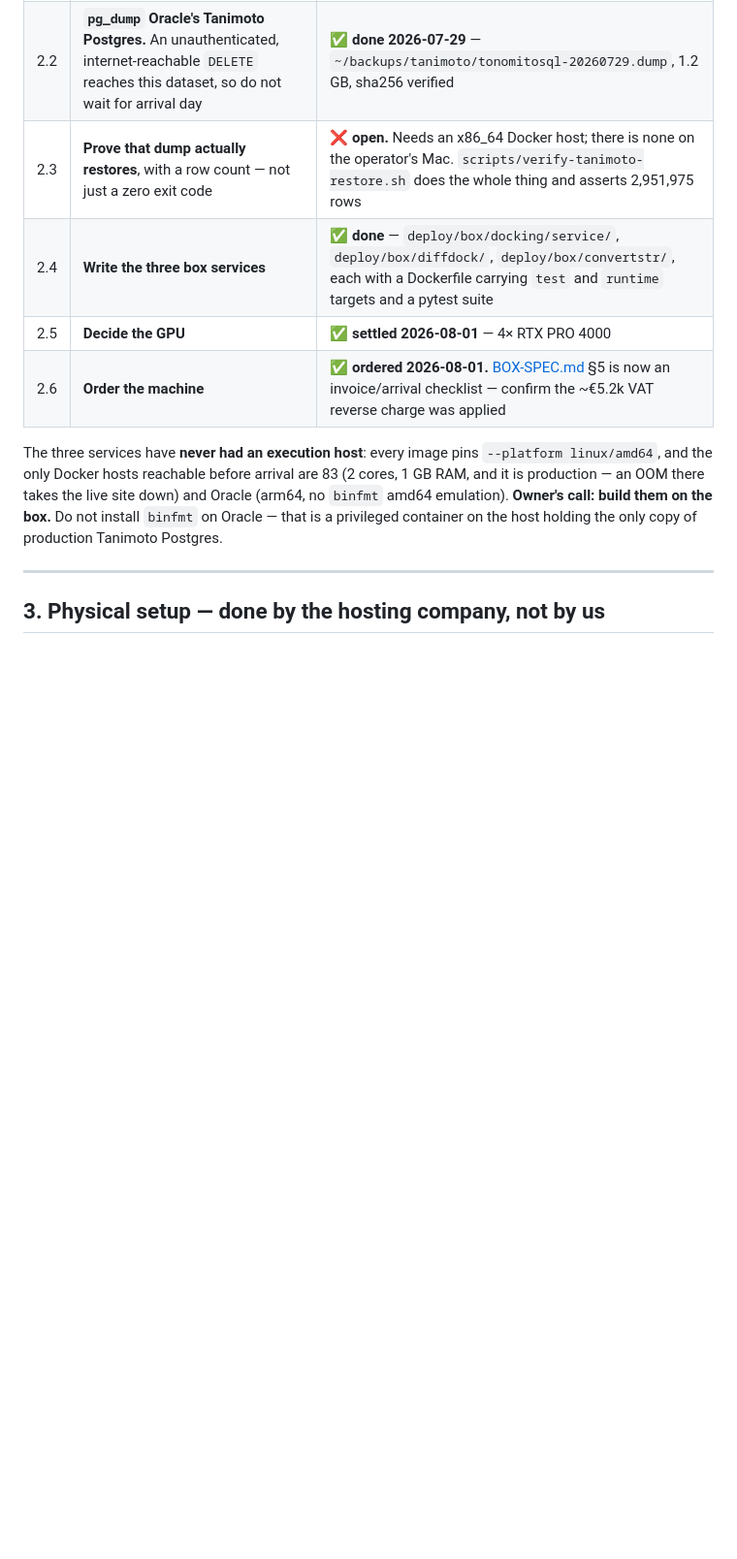
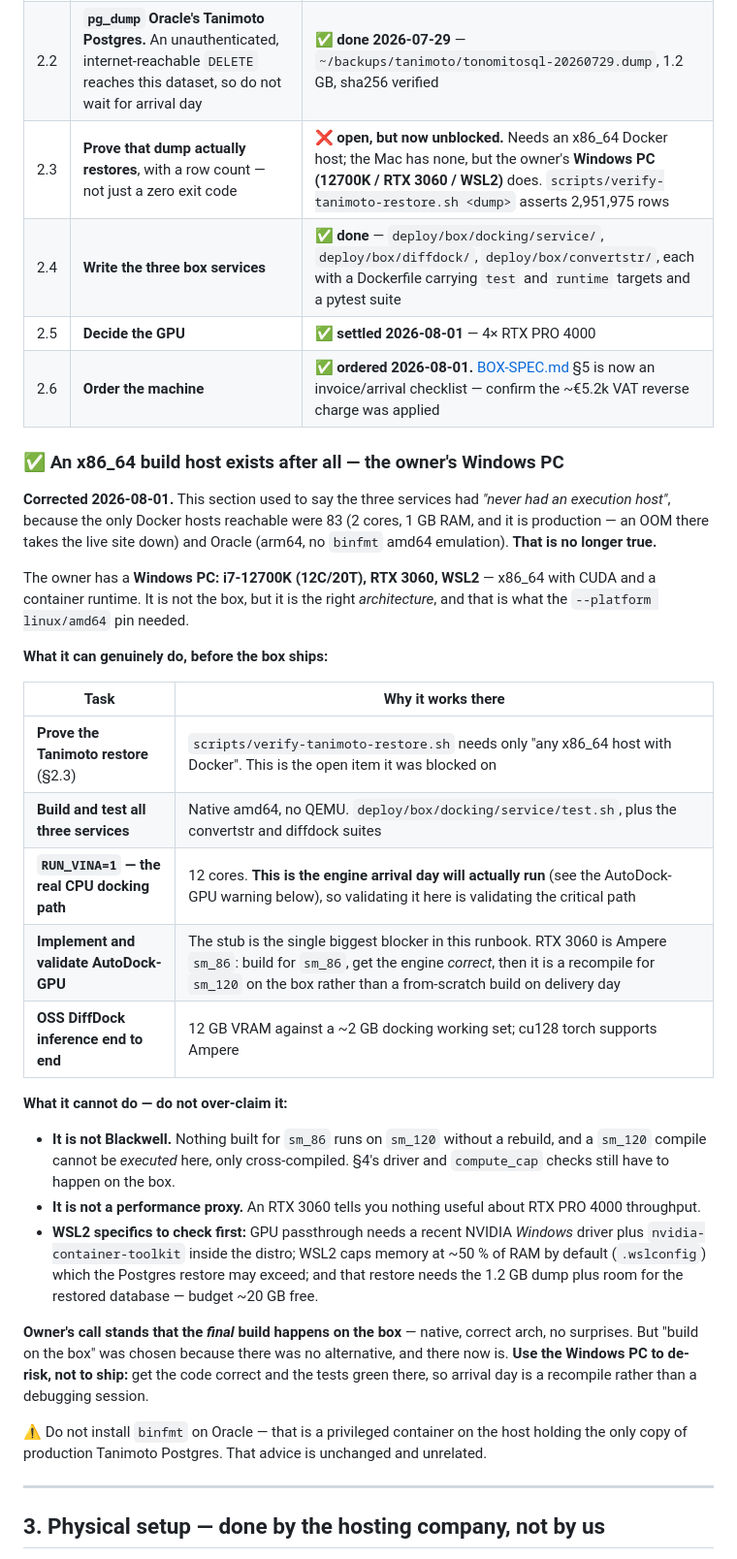
Before and after one commit to kobimic887/medsaas, a Markdown page: docs/ARRIVAL-RUNBOOK.md, the part around the change. Shown at 97% size. GitHub-like rendering; blank space fills up the shorter version.

Commit message:
docs: an x86_64 build host exists after all
The owner has a Windows PC - i7-12700K, RTX 3060, WSL2 - which is x86_64 with
CUDA and a container runtime. The runbook said the three box services had "never
had an execution host" because the only Docker hosts reachable were 83 (2 cores,
1 GB, and it is production) and Oracle (arm64, no binfmt). That is no longer
true, and "build them on the box" was chosen because there was no alternative.

What it unblocks, in order of value:

  AutoDock-GPU. The stub that always 503s is the single biggest blocker in the
  runbook. RTX 3060 is Ampere sm_86, so the engine can be implemented and made
  correct there, leaving a recompile for sm_120 on the box instead of a
  from-scratch build on delivery day.

  The Tanimoto restore proof. verify-tanimoto-restore.sh needs only "any x86_64
  host with Docker" and has been open purely because the Mac has no container
  runtime.

  RUN_VINA=1 on 12 cores. This matters more than it looks: with AutoDock-GPU
  unimplemented, CPU Vina is what arrival day will actually run, so validating
  it here is validating the critical path rather than a fallback.

  Native amd64 builds and test suites for all three services, no QEMU.

Bounded honestly: it is not Blackwell, so nothing built for sm_86 runs on the
box without a rebuild and a sm_120 compile can only be cross-compiled here, not
executed - section 4's driver and compute_cap checks still happen on the box. It
is not a performance proxy either. And three WSL2 specifics are worth checking
before relying on it: GPU passthrough needs the Windows driver plus
nvidia-container-toolkit inside the distro, WSL2 caps memory near 50% of RAM by
default which the Postgres restore may exceed, and that restore wants roughly
20 GB free for the 1.2 GB dump plus the restored database.

The owner's call that the final build happens on the box stands. The change is
to use this machine to de-risk rather than to ship, so arrival day is a
recompile and not a debugging session.

Co-authored-by: Copilot <223556219+Copilot@users.noreply.github.com>

```diff
--- a/docs/ARRIVAL-RUNBOOK.md
+++ b/docs/ARRIVAL-RUNBOOK.md
@@ -247,17 +247,51 @@ queue.** If §5.1 is not clearly ours to make, skip it, record that you skipped
 |---|---|---|
 | 2.1 | **Capture the docking output contract from Asinex while Moscow still answers.** | ✅ **done 2026-07-28** — [DOCKING-CONTRACT.md](./DOCKING-CONTRACT.md). Read it; do not re-derive it |
 | 2.2 | **`pg_dump` Oracle's Tanimoto Postgres.** An unauthenticated, internet-reachable `DELETE` reaches this dataset, so do not wait for arrival day | ✅ **done 2026-07-29** — `~/backups/tanimoto/tonomitosql-20260729.dump`, 1.2 GB, sha256 verified |
-| 2.3 | **Prove that dump actually restores**, with a row count — not just a zero exit code | ❌ **open.** Needs an x86_64 Docker host; there is none on the operator's Mac. `scripts/verify-tanimoto-restore.sh` does the whole thing and asserts 2,951,975 rows |
+| 2.3 | **Prove that dump actually restores**, with a row count — not just a zero exit code | ❌ **open, but now unblocked.** Needs an x86_64 Docker host; the Mac has none, but the owner's **Windows PC (12700K / RTX 3060 / WSL2)** does. `scripts/verify-tanimoto-restore.sh <dump>` asserts 2,951,975 rows |
 | 2.4 | **Write the three box services** | ✅ **done** — `deploy/box/docking/service/`, `deploy/box/diffdock/`, `deploy/box/convertstr/`, each with a Dockerfile carrying `test` and `runtime` targets and a pytest suite |
 | 2.5 | **Decide the GPU** | ✅ **settled 2026-08-01** — 4× RTX PRO 4000 |
 | 2.6 | **Order the machine** | ✅ **ordered 2026-08-01.** [BOX-SPEC.md](./BOX-SPEC.md) §5 is now an invoice/arrival checklist — confirm the ~€5.2k VAT reverse charge was applied |
 
-The three services have **never had an execution host**: every image pins
-`--platform linux/amd64`, and the only Docker hosts reachable before arrival are 83 (2 cores,
-1 GB RAM, and it is production — an OOM there takes the live site down) and Oracle (arm64, no
-`binfmt` amd64 emulation). **Owner's call: build them on the box.** Do not install `binfmt` on
-Oracle — that is a privileged container on the host holding the only copy of production
-Tanimoto Postgres.
+### ✅ An x86_64 build host exists after all — the owner's Windows PC
+
+**Corrected 2026-08-01.** This section used to say the three services had *"never had an
+execution host"*, because the only Docker hosts reachable were 83 (2 cores, 1 GB RAM, and it is
+production — an OOM there takes the live site down) and Oracle (arm64, no `binfmt` amd64
+emulation). **That is no longer true.**
+
+The owner has a **Windows PC: i7-12700K (12C/20T), RTX 3060, WSL2** — x86_64 with CUDA and a
+container runtime. It is not the box, but it is the right *architecture*, and that is what the
+`--platform linux/amd64` pin needed.
+
+**What it can genuinely do, before the box ships:**
+
+| Task | Why it works there |
+|---|---|
+| **Prove the Tanimoto restore** (§2.3) | `scripts/verify-tanimoto-restore.sh` needs only "any x86_64 host with Docker". This is the open item it was blocked on |
+| **Build and test all three services** | Native amd64, no QEMU. `deploy/box/docking/service/test.sh`, plus the convertstr and diffdock suites |
+| **`RUN_VINA=1` — the real CPU docking path** | 12 cores. **This is the engine arrival day will actually run** (see the AutoDock-GPU warning below), so validating it here is validating the critical path |
+| **Implement and validate AutoDock-GPU** | The stub is the single biggest blocker in this runbook. RTX 3060 is Ampere `sm_86`: build for `sm_86`, get the engine *correct*, then it is a recompile for `sm_120` on the box rather than a from-scratch build on delivery day |
+| **OSS DiffDock inference end to end** | 12 GB VRAM against a ~2 GB docking working set; cu128 torch supports Ampere |
+
+**What it cannot do — do not over-claim it:**
+
+- **It is not Blackwell.** Nothing built for `sm_86` runs on `sm_120` without a rebuild, and a
+  `sm_120` compile cannot be *executed* here, only cross-compiled. §4's driver and
+  `compute_cap` checks still have to happen on the box.
+- **It is not a performance proxy.** An RTX 3060 tells you nothing useful about RTX PRO 4000
+  throughput.
+- **WSL2 specifics to check first:** GPU passthrough needs a recent NVIDIA *Windows* driver plus
+  `nvidia-container-toolkit` inside the distro; WSL2 caps memory at ~50 % of RAM by default
+  (`.wslconfig`) which the Postgres restore may exceed; and that restore needs the 1.2 GB dump
+  plus room for the restored database — budget ~20 GB free.
+
+**Owner's call stands that the *final* build happens on the box** — native, correct arch, no
+surprises. But "build on the box" was chosen because there was no alternative, and there now
+is. **Use the Windows PC to de-risk, not to ship:** get the code correct and the tests green
+there, so arrival day is a recompile rather than a debugging session.
+
+⚠ Do not install `binfmt` on Oracle — that is a privileged container on the host holding the
+only copy of production Tanimoto Postgres. That advice is unchanged and unrelated.
 
 ---
 
```
Also changed, not shown: docs/NEXT-SESSION.md (+2 -2 lines).
